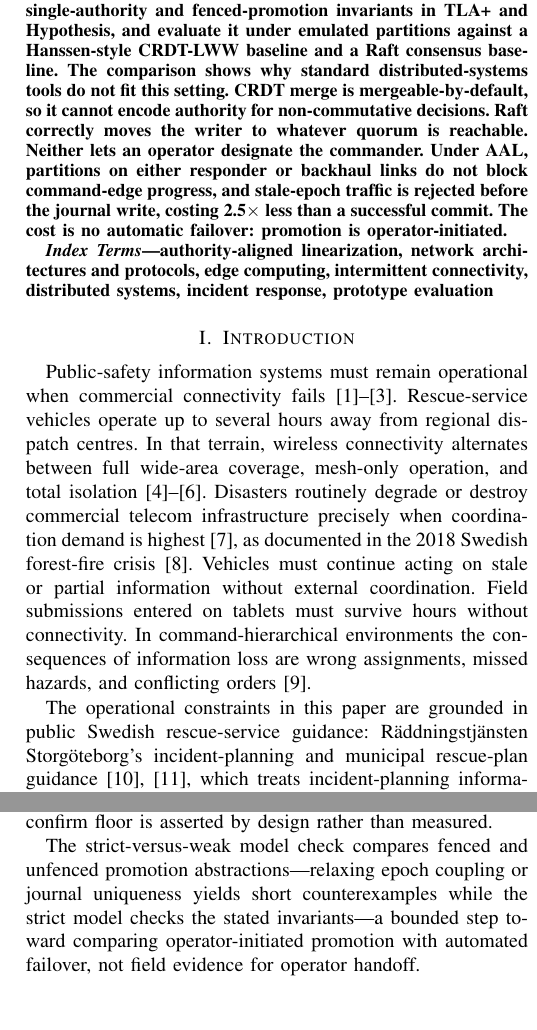
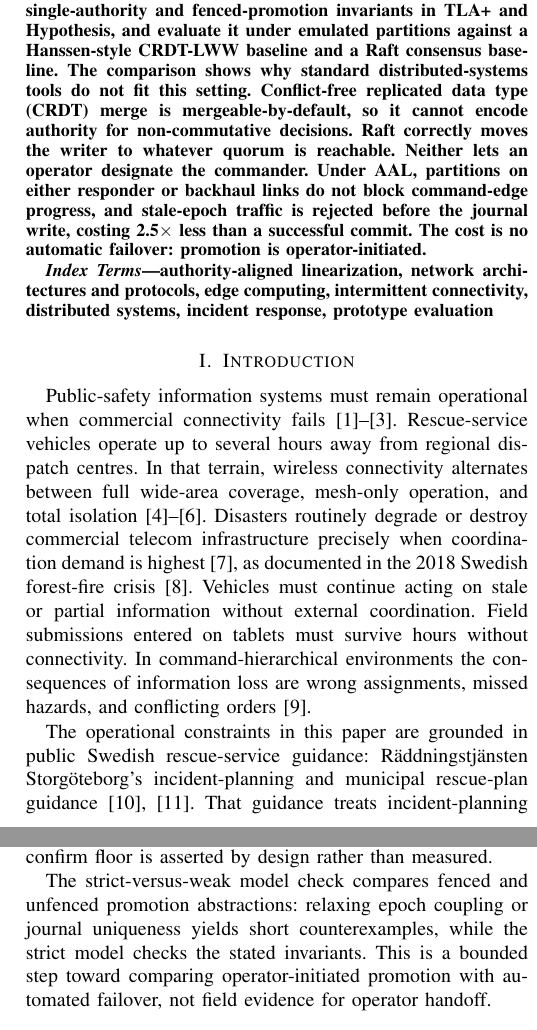
Before and after one commit to adityasissodiya/rescue-ois, a LaTeX paper (paper/main.tex, which reads paper/sections/00_abstract.tex, paper/sections/01_introduction.tex, paper/sections/07_discussion.tex): two parts of the columns of pages 1 and 9 of 10, joined at a grey line, cut so that both start at the same text. Compiled offline with pdfLaTeX.

Commit message:
cognitive-load pass: define CRDT in abstract; split two dense sentences

```diff
--- a/paper/sections/00_abstract.tex
+++ b/paper/sections/00_abstract.tex
@@ -1 +1 @@
-In rescue-service incident response, one principal holds operational command authority at every moment, yet responders must keep working through responder-side and backhaul partitions. Authority-bearing decisions must therefore stay attributable to that single commander even under intermittent connectivity. We present \methodname{} (AAL), a consistency discipline. AAL places the incident-journal linearization point at the edge node that currently holds command authority, so authority-bearing writes serialize at that node. Non-authority data (reference state, field submissions, materialized views) stays locally available and is forwarded later, and command transfer uses fenced promotion rather than leader election. We implement AAL as a Docker Compose prototype, model its single-authority and fenced-promotion invariants in TLA+ and Hypothesis, and evaluate it under emulated partitions against a Hanssen-style CRDT-LWW baseline and a Raft consensus baseline. The comparison shows why standard distributed-systems tools do not fit this setting. CRDT merge is mergeable-by-default, so it cannot encode authority for non-commutative decisions. Raft correctly moves the writer to whatever quorum is reachable. Neither lets an operator designate the commander. Under AAL, partitions on either responder or backhaul links do not block command-edge progress, and stale-epoch traffic is rejected before the journal write, costing 2.5$\times$ less than a successful commit. The cost is no automatic failover: promotion is operator-initiated.
+In rescue-service incident response, one principal holds operational command authority at every moment, yet responders must keep working through responder-side and backhaul partitions. Authority-bearing decisions must therefore stay attributable to that single commander even under intermittent connectivity. We present \methodname{} (AAL), a consistency discipline. AAL places the incident-journal linearization point at the edge node that currently holds command authority, so authority-bearing writes serialize at that node. Non-authority data (reference state, field submissions, materialized views) stays locally available and is forwarded later, and command transfer uses fenced promotion rather than leader election. We implement AAL as a Docker Compose prototype, model its single-authority and fenced-promotion invariants in TLA+ and Hypothesis, and evaluate it under emulated partitions against a Hanssen-style CRDT-LWW baseline and a Raft consensus baseline. The comparison shows why standard distributed-systems tools do not fit this setting. Conflict-free replicated data type (CRDT) merge is mergeable-by-default, so it cannot encode authority for non-commutative decisions. Raft correctly moves the writer to whatever quorum is reachable. Neither lets an operator designate the commander. Under AAL, partitions on either responder or backhaul links do not block command-edge progress, and stale-epoch traffic is rejected before the journal write, costing 2.5$\times$ less than a successful commit. The cost is no automatic failover: promotion is operator-initiated.
--- a/paper/sections/01_introduction.tex
+++ b/paper/sections/01_introduction.tex
@@ -8,7 +8,7 @@ Vehicles must continue acting on stale or partial information without external c
 Field submissions entered on tablets must survive hours without connectivity.
 In command-hierarchical environments the consequences of information loss are wrong assignments, missed hazards, and conflicting orders~\cite{allen2014information}.
 
-The operational constraints in this paper are grounded in public Swedish rescue-service guidance: R\"addningstj\"ansten Storg\"oteborg's incident-planning and municipal rescue-plan guidance~\cite{rsg-rad201, rsg-kommunalplan}, which treats incident-planning information as an ongoing, partly secrecy-restricted process handled in operational mobile IT support rather than a static paper artifact.
+The operational constraints in this paper are grounded in public Swedish rescue-service guidance: R\"addningstj\"ansten Storg\"oteborg's incident-planning and municipal rescue-plan guidance~\cite{rsg-rad201, rsg-kommunalplan}. That guidance treats incident-planning information as an ongoing, partly secrecy-restricted process handled in operational mobile IT support rather than a static paper artifact.
 Independent academic work on Swedish rescue-service information-systems practice corroborates these end-user requirements and information-flow shortcomings~\cite{pilemalm2014enabling, westman2021mobilisation}.
 From these public sources we derive three requirements and two deployment
 constraints. The requirements are R1 offline operation, R2 durable forward-only
--- a/paper/sections/07_discussion.tex
+++ b/paper/sections/07_discussion.tex
@@ -60,7 +60,7 @@ protocol-side cost is measured (\S~\ref{sec:eval-promotion}), and the
 operator-confirm floor is asserted by design rather than measured.
 
 The strict-versus-weak model check compares fenced and unfenced promotion
-abstractions---relaxing epoch coupling or journal uniqueness yields short
-counterexamples while the strict model checks the stated invariants---a bounded
-step toward comparing operator-initiated promotion with automated failover, not
-field evidence for operator handoff.
+abstractions: relaxing epoch coupling or journal uniqueness yields short
+counterexamples, while the strict model checks the stated invariants. This is a
+bounded step toward comparing operator-initiated promotion with automated
+failover, not field evidence for operator handoff.
```
Also changed, not shown: paper/main.pdf.
